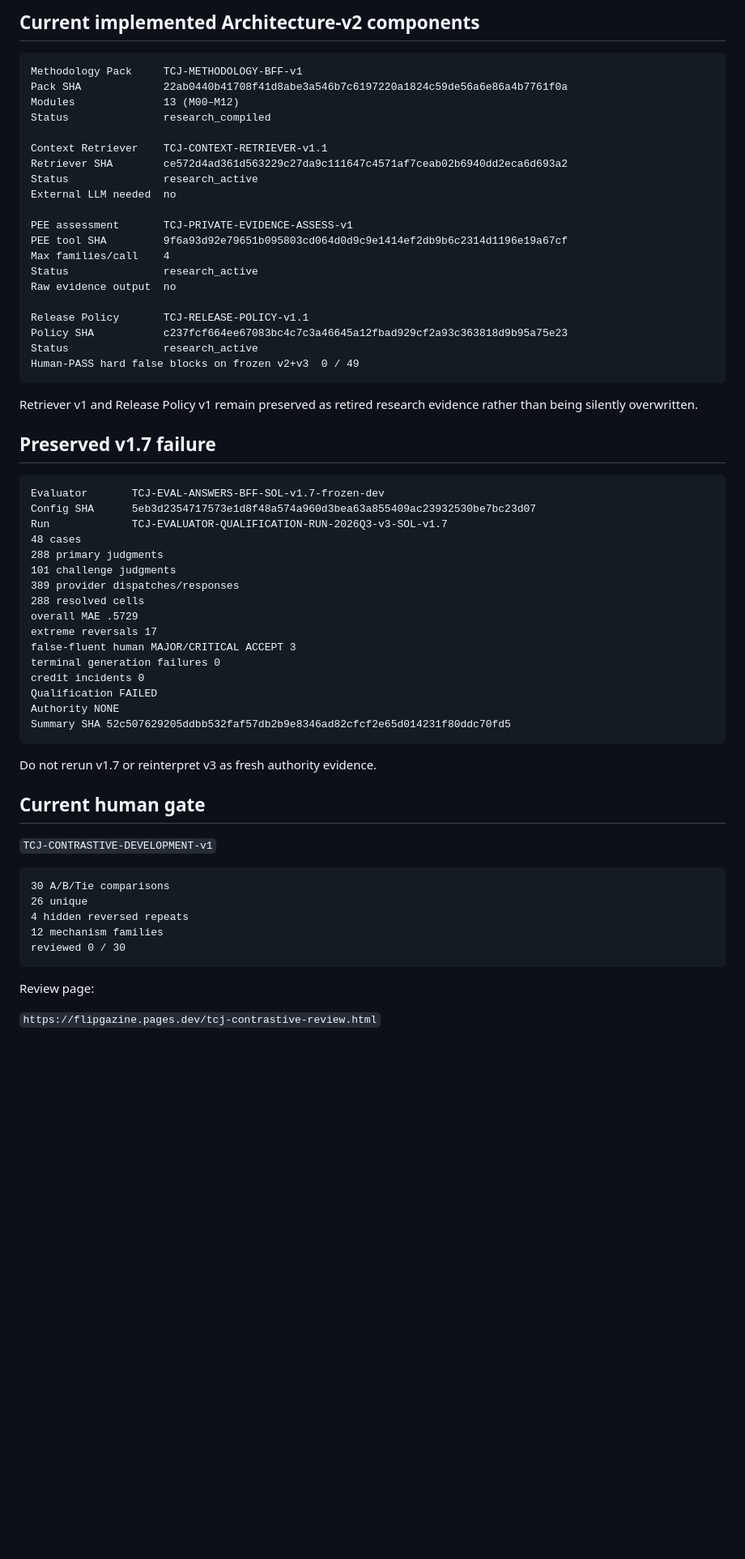
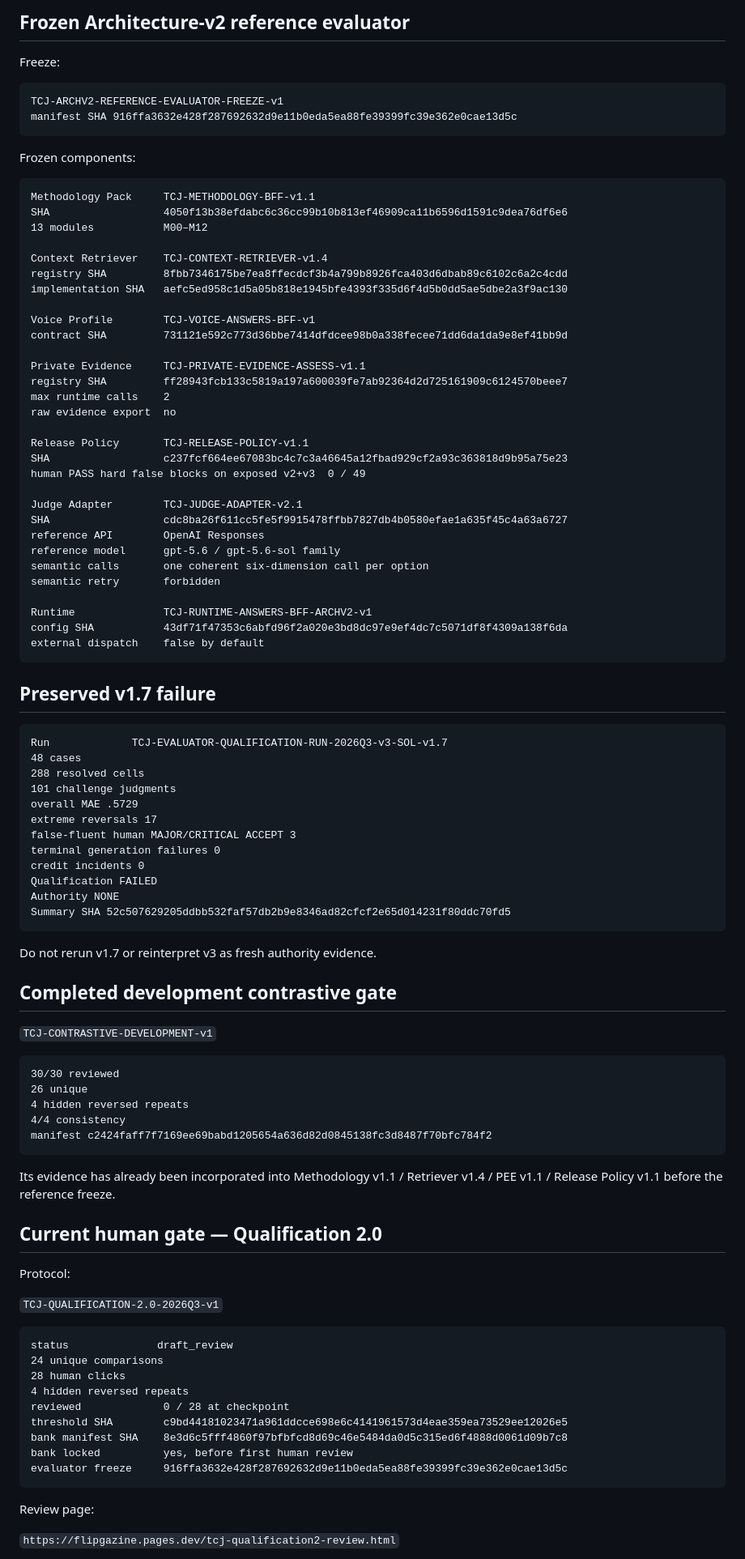
Before and after one commit to dechadae/flipgazine, a Markdown page: docs/chatgpt-workflow/DOCUMENT-AUTHORITY-MAP.md, the part around one of its changes. Shown at 81% size. Rendered like a GitHub page; blank space fills up the shorter version.

Commit message:
docs: point TCJ authority map to frozen architecture v2 Qualification 2.0 gate

````diff
--- a/docs/chatgpt-workflow/DOCUMENT-AUTHORITY-MAP.md
+++ b/docs/chatgpt-workflow/DOCUMENT-AUTHORITY-MAP.md
@@ -75,43 +49,56 @@ Release Policy    = may the candidate ship?
 ```
 
-## Current implemented Architecture-v2 components
+## Frozen Architecture-v2 reference evaluator
+
+Freeze:
 
 ```text
-Methodology Pack     TCJ-METHODOLOGY-BFF-v1
-Pack SHA             22ab0440b41708f41d8abe3a546b7c6197220a1824c59de56a6e86a4b7761f0a
-Modules              13 (M00–M12)
-Status               research_compiled
+TCJ-ARCHV2-REFERENCE-EVALUATOR-FREEZE-v1
+manifest SHA 916ffa3632e428f287692632d9e11b0eda5ea88fe39399fc39e362e0cae13d5c
+```
 
-Context Retriever    TCJ-CONTEXT-RETRIEVER-v1.1
-Retriever SHA        ce572d4ad361d563229c27da9c111647c4571af7ceab02b6940dd2eca6d693a2
-Status               research_active
-External LLM needed  no
+Frozen components:
 
-PEE assessment       TCJ-PRIVATE-EVIDENCE-ASSESS-v1
-PEE tool SHA         9f6a93d92e79651b095803cd064d0d9c9e1414ef2db9b6c2314d1196e19a67cf
-Max families/call    4
-Status               research_active
-Raw evidence output  no
+```text
+Methodology Pack     TCJ-METHODOLOGY-BFF-v1.1
+SHA                  4050f13b38efdabc6c36cc99b10b813ef46909ca11b6596d1591c9dea76df6e6
+13 modules           M00–M12
+
+Context Retriever    TCJ-CONTEXT-RETRIEVER-v1.4
+registry SHA         8fbb7346175be7ea8ffecdcf3b4a799b8926fca403d6dbab89c6102c6a2c4cdd
+implementation SHA   aefc5ed958c1d5a05b818e1945bfe4393f335d6f4d5b0dd5ae5dbe2a3f9ac130
+
+Voice Profile        TCJ-VOICE-ANSWERS-BFF-v1
+contract SHA         731121e592c773d36bbe7414dfdcee98b0a338fecee71dd6da1da9e8ef41bb9d
+
+Private Evidence     TCJ-PRIVATE-EVIDENCE-ASSESS-v1.1
+registry SHA         ff28943fcb133c5819a197a600039fe7ab92364d2d725161909c6124570beee7
+max runtime calls    2
+raw evidence export  no
 
 Release Policy       TCJ-RELEASE-POLICY-v1.1
-Policy SHA           c237fcf664ee67083bc4c7c3a46645a12fbad929cf2a93c363818d9b95a75e23
-Status               research_active
-Human-PASS hard false blocks on frozen v2+v3  0 / 49
+SHA                  c237fcf664ee67083bc4c7c3a46645a12fbad929cf2a93c363818d9b95a75e23
+human PASS hard false blocks on exposed v2+v3  0 / 49
+
+Judge Adapter        TCJ-JUDGE-ADAPTER-v2.1
+SHA                  cdc8ba26f611cc5fe5f9915478ffbb7827db4b0580efae1a635f45c4a63a6727
+reference API        OpenAI Responses
+reference model      gpt-5.6 / gpt-5.6-sol family
+semantic calls       one coherent six-dimension call per option
+semantic retry       forbidden
+
+Runtime              TCJ-RUNTIME-ANSWERS-BFF-ARCHV2-v1
+config SHA           43df71f47353c6abfd96f2a020e3bd8dc97e9ef4dc7c5071df8f4309a138f6da
+external dispatch    false by default
 ```
-
-Retriever v1 and Release Policy v1 remain preserved as retired research evidence rather than being silently overwritten.
 
 ## Preserved v1.7 failure
 
 ```text
-Evaluator       TCJ-EVAL-ANSWERS-BFF-SOL-v1.7-frozen-dev
-Config SHA      5eb3d2354717573e1d8f48a574a960d3bea63a855409ac23932530be7bc23d07
 Run             TCJ-EVALUATOR-QUALIFICATION-RUN-2026Q3-v3-SOL-v1.7
 48 cases
-288 primary judgments
+288 resolved cells
 101 challenge judgments
-389 provider dispatches/responses
-288 resolved cells
 overall MAE .5729
 extreme reversals 17
 false-fluent human MAJOR/CRITICAL ACCEPT 3
@@ -124,19 +111,39 @@ Summary SHA 52c507629205ddbb532faf57db2b9e8346ad82cfcf2e65d014231f80ddc70fd5
 
 Do not rerun v1.7 or reinterpret v3 as fresh authority evidence.
 
-## Current human gate
+## Completed development contrastive gate
 
 `TCJ-CONTRASTIVE-DEVELOPMENT-v1`
 
 ```text
-30 A/B/Tie comparisons
+30/30 reviewed
 26 unique
 4 hidden reversed repeats
-12 mechanism families
-reviewed 0 / 30
+4/4 consistency
+manifest c2424faff7f7169ee69babd1205654a636d82d0845138fc3d8487f70bfc784f2
+```
+
+Its evidence has already been incorporated into Methodology v1.1 / Retriever v1.4 / PEE v1.1 / Release Policy v1.1 before the reference freeze.
+
+## Current human gate — Qualification 2.0
+
+Protocol:
+
+`TCJ-QUALIFICATION-2.0-2026Q3-v1`
+
+```text
+status              draft_review
+24 unique comparisons
+28 human clicks
+4 hidden reversed repeats
+reviewed             0 / 28 at checkpoint
+threshold SHA        c9bd44181023471a961ddcce698e6c4141961573d4eae359ea73529ee12026e5
+bank manifest SHA    8e3d6c5fff4860f97bfbfcd8d69c46e5484da0d5c315ed6f4888d0061d09b7c8
+bank locked          yes, before first human review
+evaluator freeze     916ffa3632e428f287692632d9e11b0eda5ea88fe39399fc39e362e0cae13d5c
 ```
 
 Review page:
 
-`https://flipgazine.pages.dev/tcj-contrastive-review.html`
+`https://flipgazine.pages.dev/tcj-qualification2-review.html`
 
````
Also changed, not shown: other parts of docs/chatgpt-workflow/DOCUMENT-AUTHORITY-MAP.md (+46 -78 lines).
